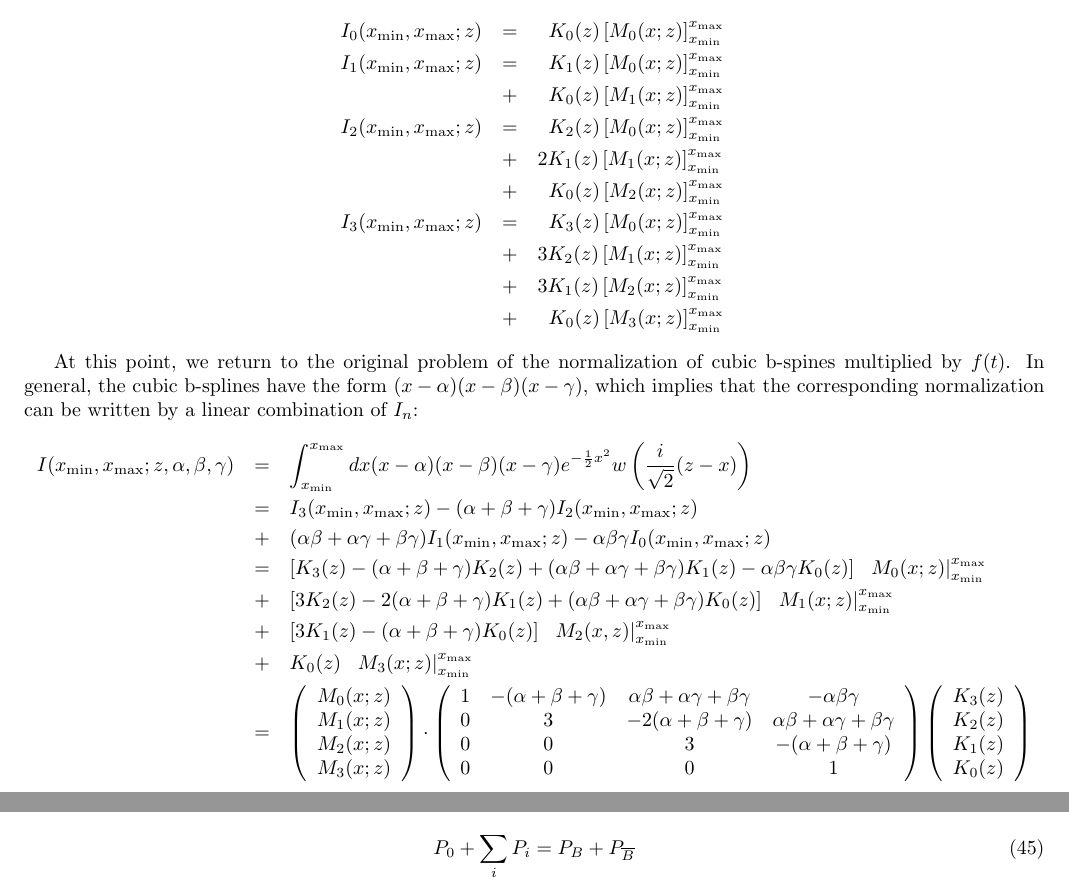
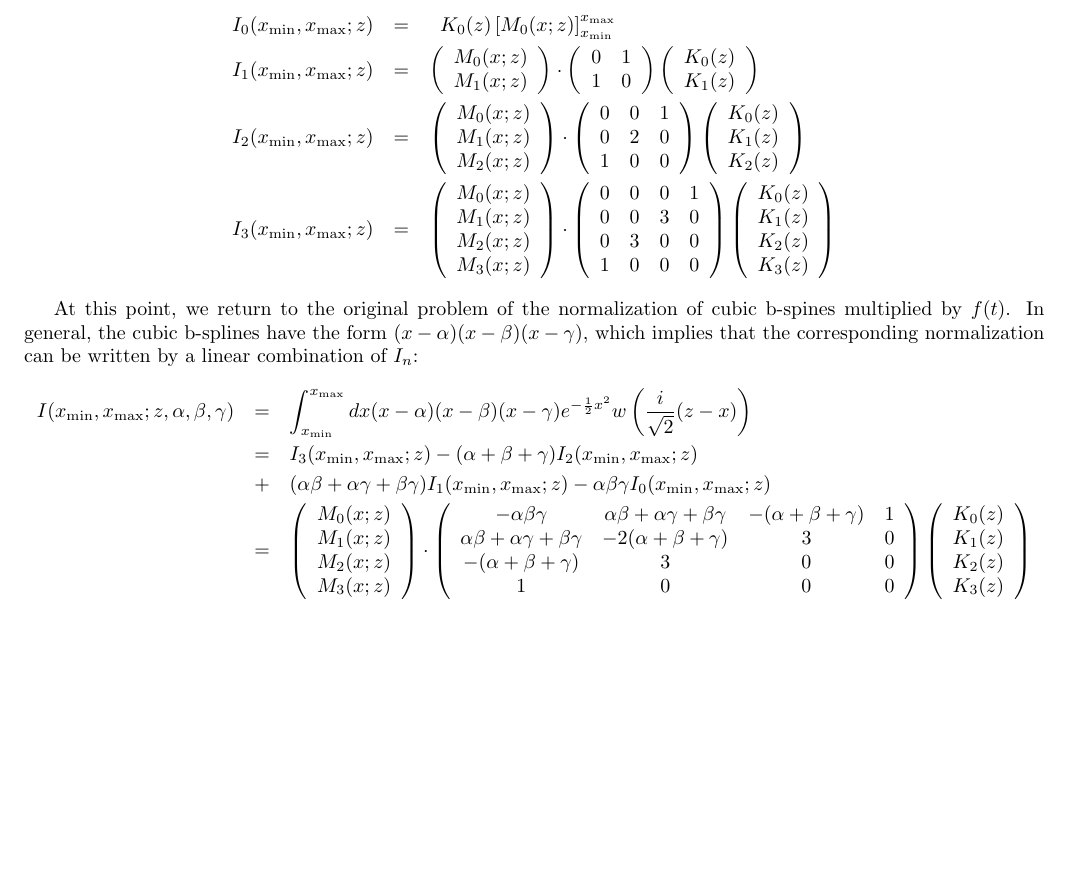
Before and after one commit to GerhardRaven/P2VV, a LaTeX document (jpsiphi.tex): two parts of pages 4 and 6 of 19 before the commit and part of page 4 of 18 after it, the two joined at a grey line, cut so that both start at the same text, the shorter picture padded with empty space. Compiled offline with pdfLaTeX.

Commit message:
introduce more compact notation

```diff
--- a/jpsiphi.tex
+++ b/jpsiphi.tex
@@ -225,15 +225,30 @@ n
 In terms of these functions, the normalization integrals can now be written as:
 \begin{eqnarray*}
      I_0(x_\mathrm{min},x_\mathrm{max};z) &=&  \;\; K_0(z) \left[ M_0(x;z) \right]_{x_\mathrm{min}}^{x_\mathrm{max}}
-\\   I_1(x_\mathrm{min},x_\mathrm{max};z) &=&  \;\; K_1(z) \left[ M_0(x;z) \right]_{x_\mathrm{min}}^{x_\mathrm{max}}
-                                        \\  &+&\;\; K_0(z) \left[ M_1(x;z) \right]_{x_\mathrm{min}}^{x_\mathrm{max}}
-\\   I_2(x_\mathrm{min},x_\mathrm{max};z) &=&  \;\; K_2(z) \left[ M_0(x;z) \right]_{x_\mathrm{min}}^{x_\mathrm{max}}
-                                        \\ &+&  2 K_1(z) \left[ M_1(x;z) \right]_{x_\mathrm{min}}^{x_\mathrm{max}}
-                                        \\ &+& \;\; K_0(z) \left[ M_2(x;z) \right]_{x_\mathrm{min}}^{x_\mathrm{max}}
-\\   I_3(x_\mathrm{min},x_\mathrm{max};z) &=&  \;\; K_3(z) \left[ M_0(x;z) \right]_{x_\mathrm{min}}^{x_\mathrm{max}}
-                                        \\ &+&  3 K_2(z) \left[ M_1(x;z) \right]_{x_\mathrm{min}}^{x_\mathrm{max}}
-                                        \\ &+&  3 K_1(z) \left[ M_2(x;z) \right]_{x_\mathrm{min}}^{x_\mathrm{max}}
-                                        \\ &+& \;\; K_0(z) \left[ M_3(x;z) \right]_{x_\mathrm{min}}^{x_\mathrm{max}}
+\\   I_1(x_\mathrm{min},x_\mathrm{max};z) &=&
+       \left(\begin{array}{c} M_0(x;z) \\ M_1(x;z)   \end{array}\right)
+\cdot \left(\begin{array}{cc}
+                   0  & 1
+               \\  1  & 0
+               \end{array}\right)
+       \left(\begin{array}{c} K_0(z) \\ K_1(z)  \end{array} \right)
+\\   I_2(x_\mathrm{min},x_\mathrm{max};z) &=&
+       \left(\begin{array}{c} M_0(x;z) \\ M_1(x;z) \\ M_2(x;z)  \end{array}\right)
+\cdot \left(\begin{array}{ccc}
+                   0  & 0 & 1
+               \\  0  & 2 & 0
+               \\  1  & 0 & 0
+               \end{array}\right)
+       \left(\begin{array}{c} K_0(z) \\ K_1(z) \\ K_2(z)  \end{array} \right)
+\\   I_3(x_\mathrm{min},x_\mathrm{max};z) &=&
+       \left(\begin{array}{c} M_0(x;z) \\ M_1(x;z) \\ M_2(x;z) \\ M_3(x;z) \end{array}\right)
+\cdot \left(\begin{array}{cccc}
+                   0  & 0 & 0  &  1
+               \\  0  & 0 & 3  &  0
+               \\  0  & 3 & 0  &  0
+               \\  1  & 0 & 0  &  0
+               \end{array}\right)
+       \left(\begin{array}{c} K_0(z) \\ K_1(z) \\ K_2(z) \\ K_3(z) \end{array} \right)
 \end{eqnarray*}
 
 At this point, we return to the original problem of the normalization of cubic b-spines multiplied by $f(t)$.
@@ -246,16 +261,18 @@ I(x_\mathrm{min},x_\mathrm{max};z,\alpha,\beta,\gamma) &=&
     -  (\alpha+\beta+\gamma) I_2(x_\mathrm{min},x_\mathrm{max};z)
 \\ &+& (\alpha\beta+\alpha\gamma+\beta\gamma) I_1(x_\mathrm{min},x_\mathrm{max};z)
     -  \alpha\beta\gamma I_0(x_\mathrm{min},x_\mathrm{max};z)
-\\ &=& \left[K_3(z) -(\alpha+\beta+\gamma) K_2(z)  +(\alpha\beta+\alpha\gamma+\beta\gamma) K_1(z)-\alpha\beta\gamma  K_0(z) \right]\;\; \left. M_0(x;z) \right|_{x_\mathrm{min}}^{x_\mathrm{max}}
-\\ &+& \left[3K_2(z) -2(\alpha+\beta+\gamma) K_1(z) +(\alpha\beta+\alpha\gamma+\beta\gamma) K_0(z)\right]\;\;  \left. M_1(x;z) \right|_{x_\mathrm{min}}^{x_\mathrm{max}}
-\\ &+& \left[3K_1(z) -(\alpha+\beta+\gamma) K_0(z) \right]\;\; \left. M_2(x,z) \right|_{x_\mathrm{min}}^{x_\mathrm{max}}
-\\ &+& K_0(z) \;\;\left. M_3 (x;z) \right|_{x_\mathrm{min}}^{x_\mathrm{max}}
+%\\ &=& \left[K_3(z) -(\alpha+\beta+\gamma) K_2(z)  +(\alpha\beta+\alpha\gamma+\beta\gamma) K_1(z)-\alpha\beta\gamma  K_0(z) \right]\;\; \left. M_0(x;z) \right|_{x_\mathrm{min}}^{x_\mathrm{max}}
+%\\ &+& \left[3K_2(z) -2(\alpha+\beta+\gamma) K_1(z) +(\alpha\beta+\alpha\gamma+\beta\gamma) K_0(z)\right]\;\;  \left. M_1(x;z) \right|_{x_\mathrm{min}}^{x_\mathrm{max}}
+%\\ &+& \left[3K_1(z) -(\alpha+\beta+\gamma) K_0(z) \right]\;\; \left. M_2(x,z) \right|_{x_\mathrm{min}}^{x_\mathrm{max}}
+%\\ &+& K_0(z) \;\;\left. M_3 (x;z) \right|_{x_\mathrm{min}}^{x_\mathrm{max}}
 \\ &=&
        \left(\begin{array}{c} M_0(x;z) \\ M_1(x;z) \\ M_2(x;z) \\ M_3(x;z) \end{array}\right)
-\cdot \left(\begin{array}{cccc}  1 & -(\alpha+\beta+\gamma) & \alpha\beta+\alpha\gamma+\beta\gamma & -\alpha\beta\gamma
-                              \\ 0 & 3 & -2(\alpha+\beta+\gamma) & \alpha\beta+\alpha\gamma+\beta\gamma
-                              \\ 0 & 0 & 3 & -(\alpha+\beta+\gamma)
-                              \\ 0 & 0 & 0 & 1  \end{array}\right)
-       \left(\begin{array}{c} K_3(z) \\ K_2(z) \\ K_1(z) \\ K_0(z) \end{array} \right)
+\cdot \left(\begin{array}{cccc}
+                   -\alpha\beta\gamma                     & \alpha\beta+\alpha\gamma+\beta\gamma & -(\alpha+\beta+\gamma)  &  1
+               \\  \alpha\beta+\alpha\gamma+\beta\gamma   &              -2(\alpha+\beta+\gamma) &                      3  &  0
+               \\  -(\alpha+\beta+\gamma)                 &                                    3 &                      0  &  0
+               \\  1                                      &                                    0 &                      0  &  0
+               \end{array}\right)
+       \left(\begin{array}{c} K_0(z) \\ K_1(z) \\ K_2(z) \\ K_3(z) \end{array} \right)
 \end{eqnarray*}
 
```
Also changed, not shown: jpsiphi.tex (2 more changed lines).
